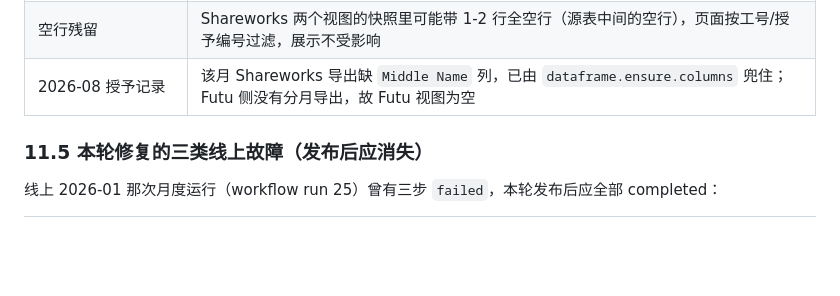
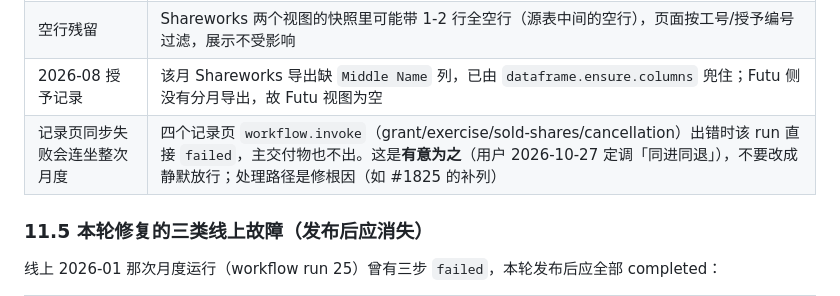
Before and after one commit to wayblink/gyre, a Markdown page: DEPLOY-RUNBOOK.md, the part around the change. Drawn GitHub-style; blank space fills up the shorter version.

Commit message:
docs(runbook): 记录页同步失败连坐整次月度是有意的（同进同退，2026-10-27 定调）

```diff
--- a/DEPLOY-RUNBOOK.md
+++ b/DEPLOY-RUNBOOK.md
@@ -819,6 +819,7 @@ update product_files
 | 同月重复运行会累积快照文件 | 页面按 `finished_at` 取最新，功能无影响；Files 里会看到多份带版本号的文件                                            |
 | 空行残留                   | Shareworks 两个视图的快照里可能带 1-2 行全空行（源表中间的空行），页面按工号/授予编号过滤，展示不受影响              |
 | 2026-08 授予记录           | 该月 Shareworks 导出缺 `Middle Name` 列，已由 `dataframe.ensure.columns` 兜住；Futu 侧没有分月导出，故 Futu 视图为空 |
+| 记录页同步失败会连坐整次月度 | 四个记录页 `workflow.invoke`（grant/exercise/sold-shares/cancellation）出错时该 run 直接 `failed`，主交付物也不出。这是**有意为之**（用户 2026-10-27 定调「同进同退」），不要改成静默放行；处理路径是修根因（如 #1825 的补列） |
 
 ### 11.5 本轮修复的三类线上故障（发布后应消失）
 
```
